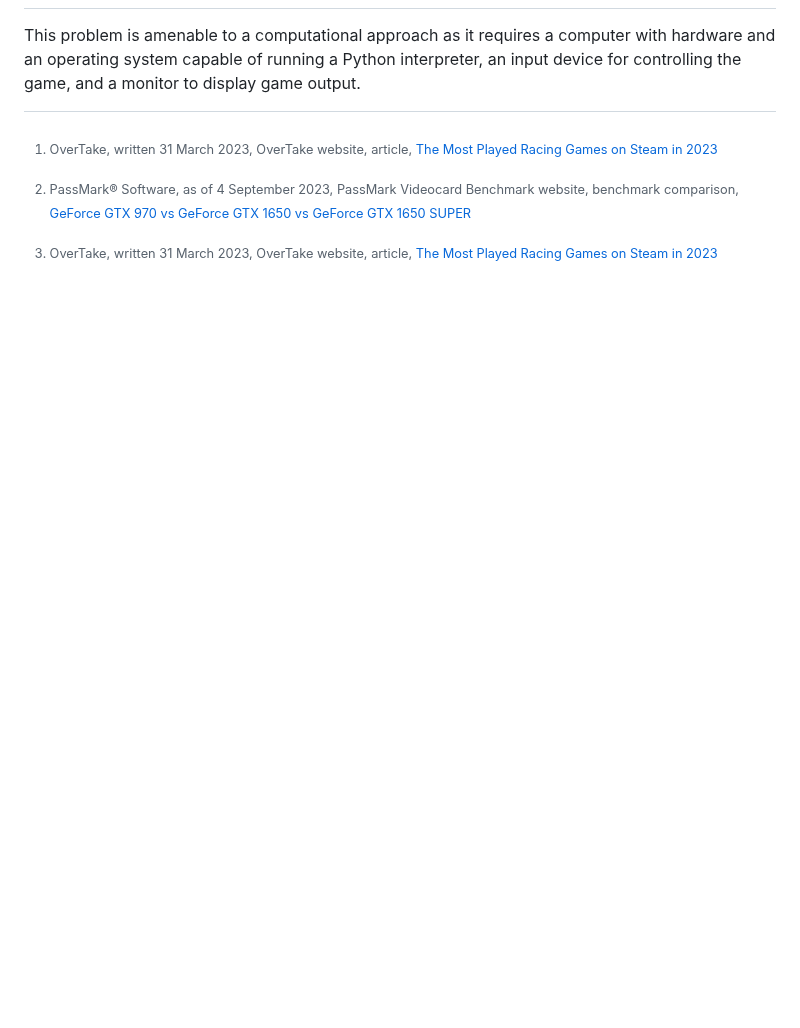
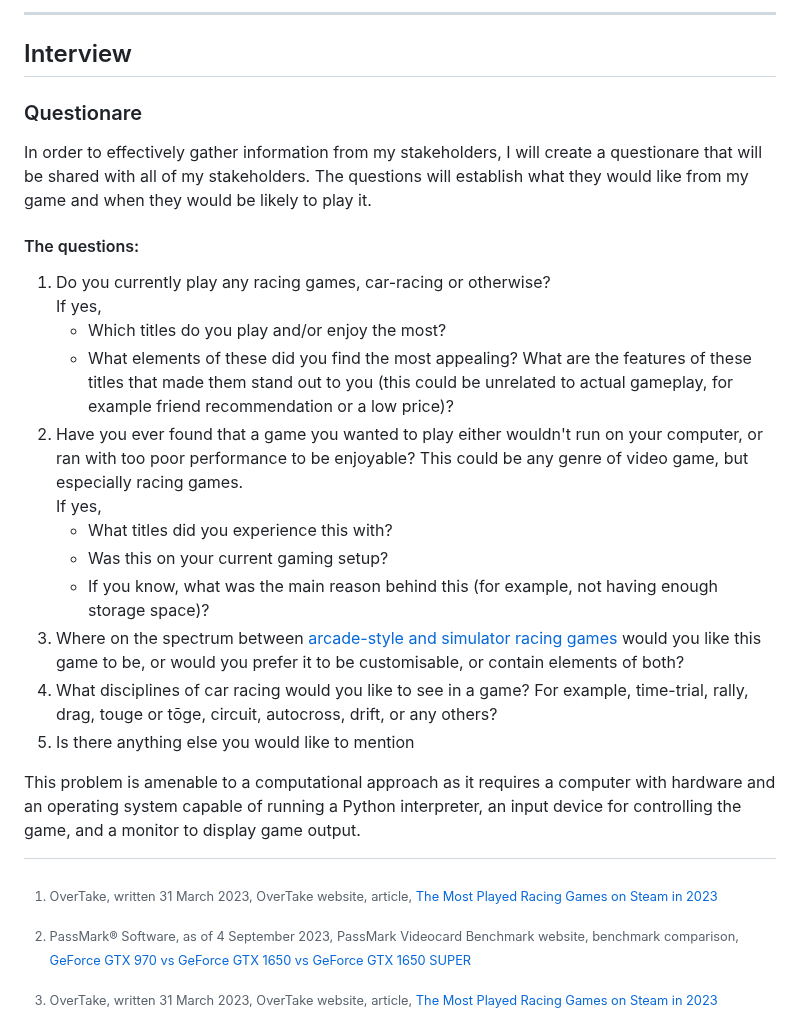
Before and after one commit to liamd119/pixel-Drive, a Markdown page: ANALYSIS.md, the part around one of its changes. GitHub-like rendering; blank space fills up the shorter version.

Commit message:
most of analysis done

```diff
--- a/ANALYSIS.md
+++ b/ANALYSIS.md
@@ -85,0 +85,21 @@ STUFF
+------------------------------------------------------------------------------------------------------------------------
+
+Interview
+---------
+### Questionare
+In order to effectively gather information from my stakeholders, I will create a questionare that will be shared with all of my stakeholders. The questions will establish what they would like from my game and when they would be likely to play it.
+
+#### The questions:
+1. Do you currently play any racing games, car-racing or otherwise?
+    If yes,
+    - Which titles do you play and/or enjoy the most?
+    - What elements of these did you find the most appealing? What are the features of these titles that made them stand out to you (this could be unrelated to actual gameplay, for example friend recommendation or a low price)?
+2. Have you ever found that a game you wanted to play either wouldn't run on your computer, or ran with too poor performance to be enjoyable? This could be any genre of video game, but especially racing games.
+    If yes,
+    - What titles did you experience this with?
+    - Was this on your current gaming setup?
+    - If you know, what was the main reason behind this (for example, not having enough storage space)?
+3. Where on the spectrum between [arcade-style and simulator racing games](#what-is-a-car-racing-game 'Link to "What is a car-racing game?" subheading') would you like this game to be, or would you prefer it to be customisable, or contain elements of both?
+4. What disciplines of car racing would you like to see in a game? For example, time-trial, rally, drag, touge or tōge, circuit, autocross, drift, or any others?
+5. Is there anything else you would like to mention
+
```
Also changed, not shown: other parts of ANALYSIS.md (+35 -33 lines).
